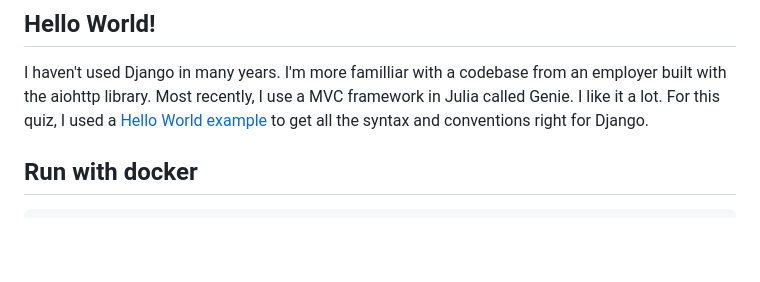
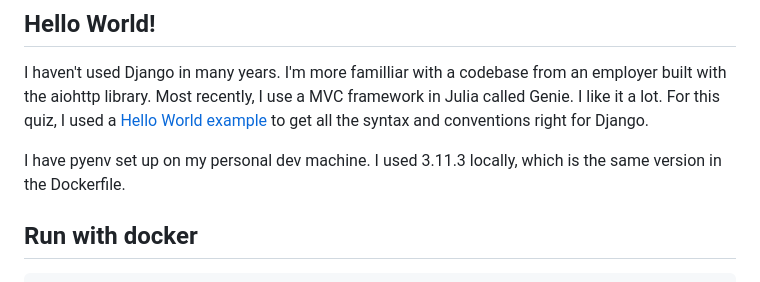
Before and after one commit to lazzarello/graphql_coding_quiz, a Markdown page: README.md, the part around the change. GitHub-like rendering; blank space fills up the shorter version.

Commit message:
python stuff

```diff
--- a/README.md
+++ b/README.md
@@ -3,6 +3,8 @@
 ## Hello World!
 
 I haven't used Django in many years. I'm more familliar with a codebase from an employer built with the aiohttp library. Most recently, I use a MVC framework in Julia called Genie. I like it a lot. For this quiz, I used a [Hello World example](https://djangoforbeginners.com/hello-world/) to get all the syntax and conventions right for Django.
+
+I have pyenv set up on my personal dev machine. I used 3.11.3 locally, which is the same version in the Dockerfile.
 
 ## Run with docker
 
```
